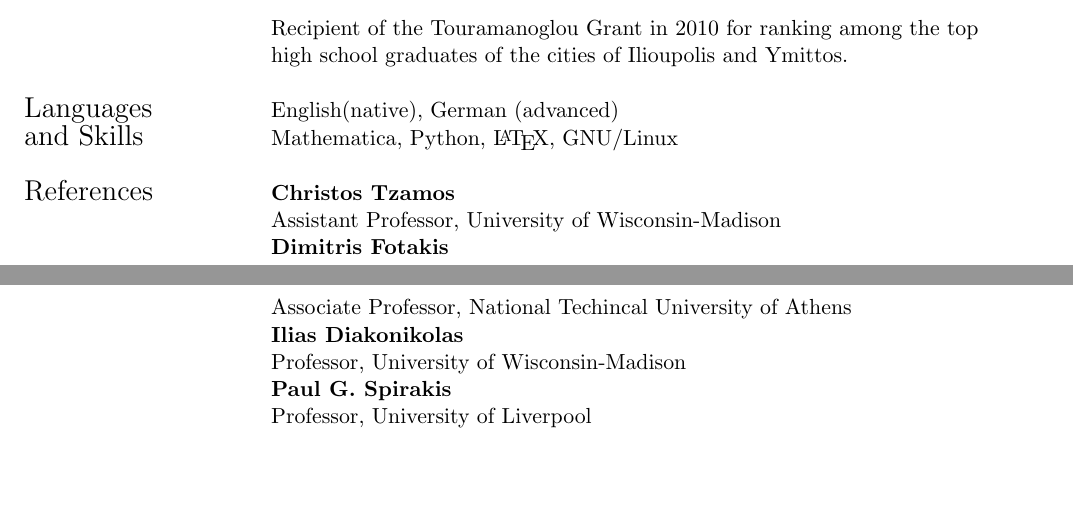
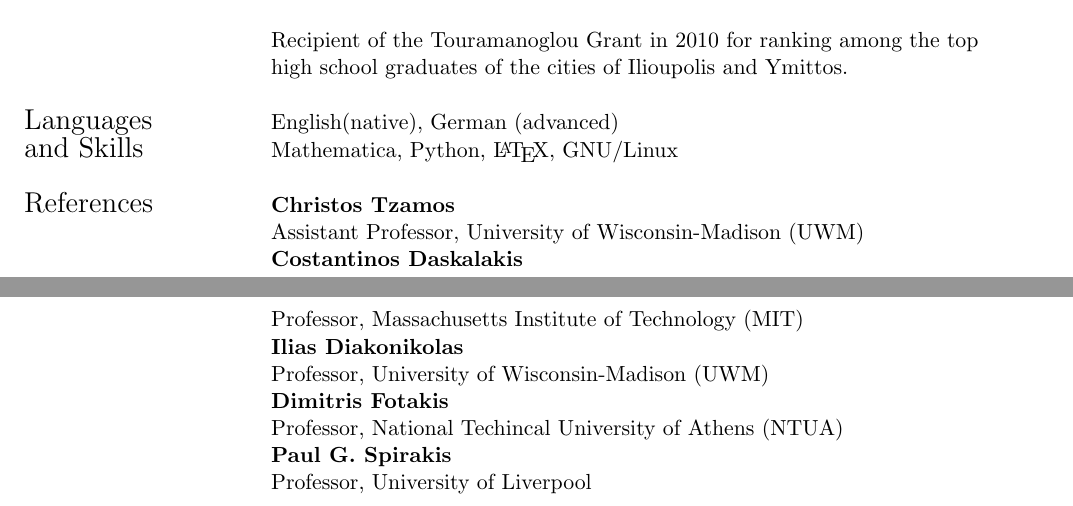
Before and after one commit to vkonton/vkonton.github.io, a LaTeX CV (assets/cv/cv.tex): two parts of pages 5 and 6 of 6, joined at a grey line, cut so that both start at the same text, the shorter picture padded with empty space. Compiled offline with pdfLaTeX.

Commit message:
Fix references in cv

```diff
--- a/assets/cv/cv.tex
+++ b/assets/cv/cv.tex
@@ -339,11 +339,13 @@
 
  \Large{References}
  & \href{http://www.tzamos.com}{\textbf{Christos Tzamos}} \\
- & Assistant Professor, University of Wisconsin-Madison \\
+ & Assistant Professor, University of Wisconsin-Madison (UWM) \\
+ & \href{https://people.csail.mit.edu/costis/}{\textbf{Costantinos Daskalakis}} \\
+ & Professor, Massachusetts Institute of Technology (MIT) \\
+ & \href{http://www.iliasdiakonikolas.org}{\textbf{Ilias Diakonikolas}} \\
+ & Professor, University of Wisconsin-Madison (UWM) \\
  & \href{http://www.fotakis.cs.ntua.gr}{\textbf{Dimitris Fotakis}} \\
- & Associate Professor, National Techincal University of Athens\\
- & \href{http://www.iliasdiakonikolas.org}{\textbf{Ilias Diakonikolas}} \\
- & Professor, University of Wisconsin-Madison \\
+ & Professor, National Techincal University of Athens (NTUA) \\
  & \href{http://www.professortwo.com}{\textbf{Paul G. Spirakis}} \\
  & Professor, University of Liverpool\\
 \end{longtable}
```
Also changed, not shown: assets/cv/cv.pdf, 2 other files.
